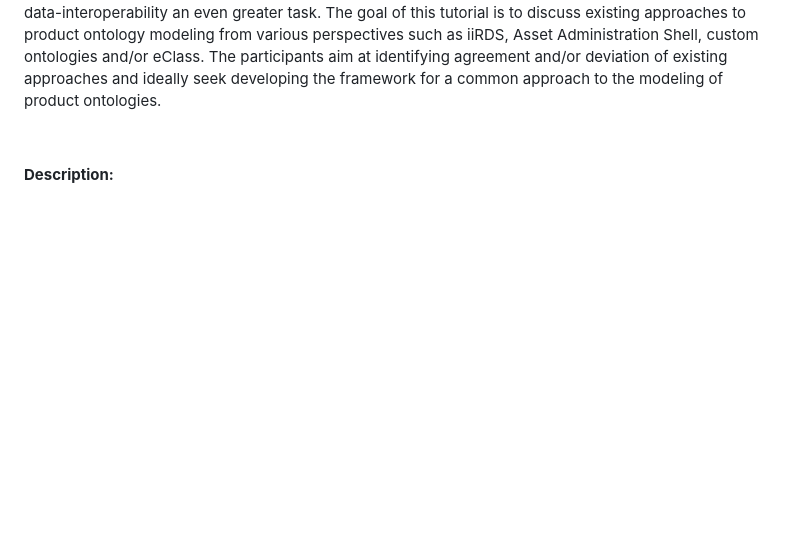
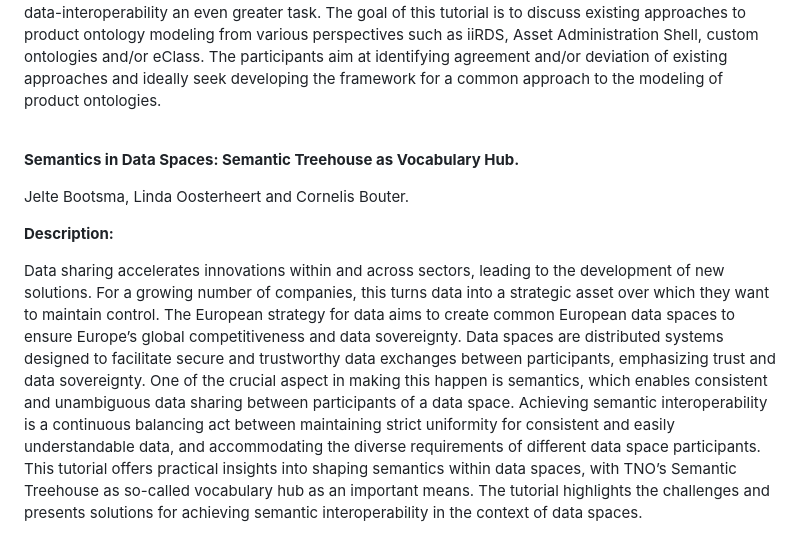
Before and after one commit to SEMANTiCS-org/2024-semantics-org.github.io, a Markdown page: content/Accepted_Workshops.md, the part around the change. Rendered like a GitHub page; blank space fills up the shorter version.

Commit message:
3rdAcceptedWorkshop

```diff
--- a/content/Accepted_Workshops.md
+++ b/content/Accepted_Workshops.md
@@ -113,9 +113,9 @@ developing the framework for a common approach to the modeling of product ontolo
 
 
 <br>
-<p style="font-size: 21px; text-align: justify !important;"><b></b></p>
-<p></p>
+<p style="font-size: 21px; text-align: justify !important;"><b>Semantics in Data Spaces: Semantic Treehouse as Vocabulary Hub. </b></p>
+<p>Jelte Bootsma, Linda Oosterheert and Cornelis Bouter.</p>
 <p style="font-size: 21px;"><b>Description:</b></p>
 <p style="text-align: justify !important;">
-
+Data sharing accelerates innovations within and across sectors, leading to the development of new solutions. For a growing number of companies, this turns data into a strategic asset over which they want to maintain control. The European strategy for data aims to create common European data spaces to ensure Europe’s global competitiveness and data sovereignty. Data spaces are distributed systems designed to facilitate secure and trustworthy data exchanges between participants, emphasizing trust and data sovereignty. One of the crucial aspect in making this happen is semantics, which enables consistent and unambiguous data sharing between participants of a data space. Achieving semantic interoperability is a continuous balancing act between maintaining strict uniformity for consistent and easily understandable data, and accommodating the diverse requirements of different data space participants. This tutorial offers practical insights into shaping semantics within data spaces, with TNO’s Semantic Treehouse as so-called vocabulary hub as an important means. The tutorial highlights the challenges and presents solutions for achieving semantic interoperability in the context of data spaces.
 </p>
```
